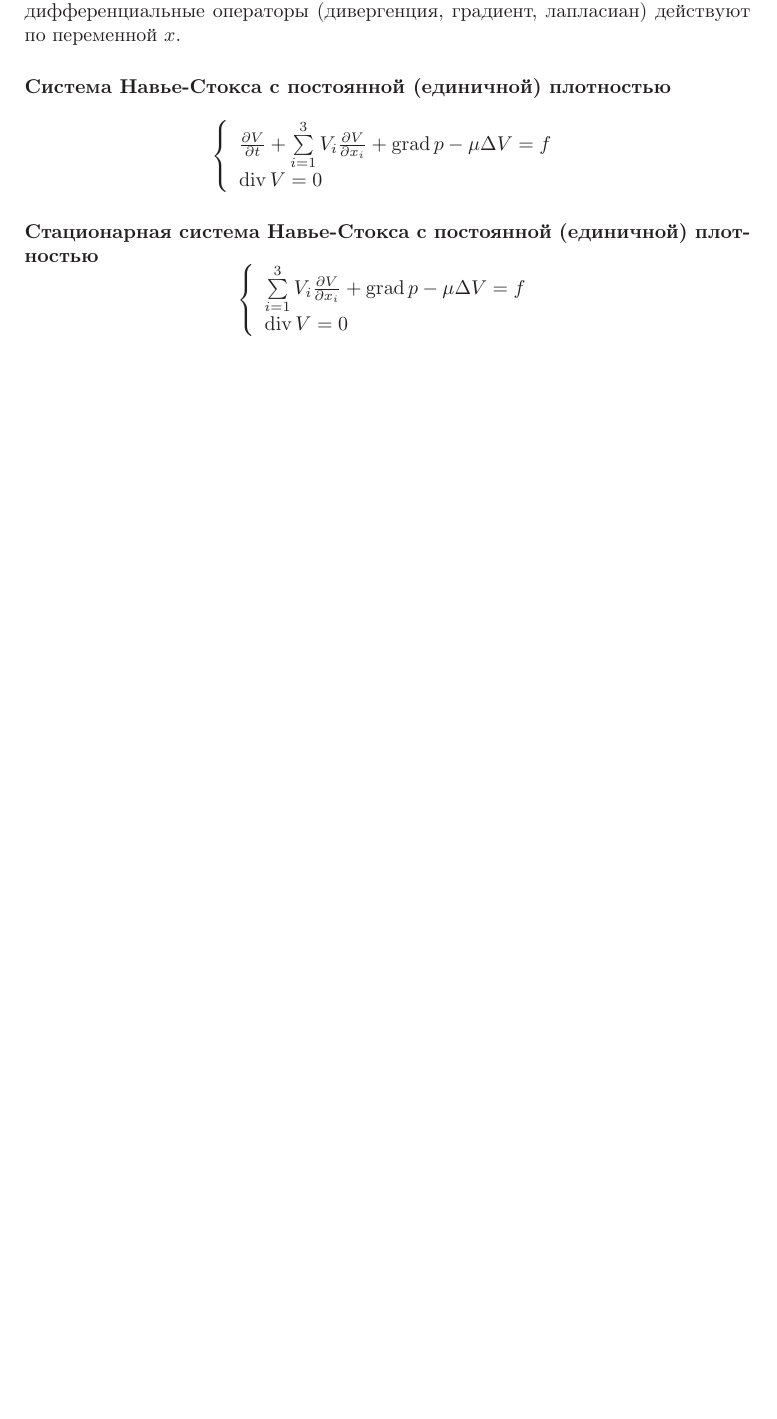
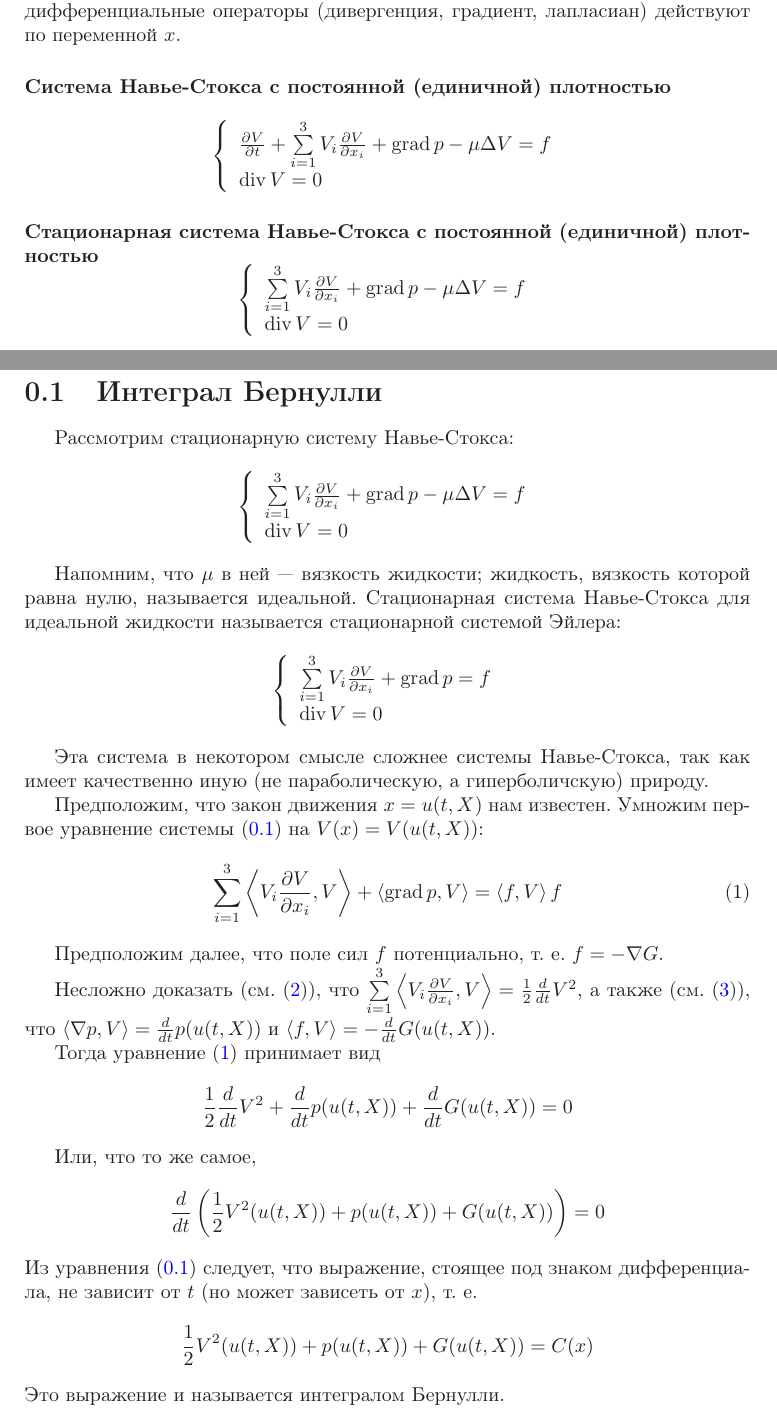
Before and after one commit to nickkolok/mmpp-met, a LaTeX book (mmpp-met.tex, which reads notes/integral_Bernulli.tex): part of page 2 of 5 before the commit and two parts of pages 2 and 3 of 7 after it, the two joined at a grey line, cut so that both start at the same text, the shorter picture padded with empty space. Compiled offline with LaTeX, dvips and Ghostscript.

Commit message:
Интеграл Бернулли

```diff
--- /dev/null
+++ b/notes/integral_Bernulli.tex
@@ -0,0 +1,60 @@
+\section{Интеграл Бернулли}
+Рассмотрим стационарную систему Навье-Стокса:
+\begin{equation*}
+	\left\{
+		\begin{array}{l}
+		\sum\limits_{i=1}^{3}V_i\frac{\partial V}{\partial x_i}
+		+ \grad p - \mu \Delta V = f
+		\\
+		\diver V = 0
+		\end{array}
+	\right.
+\end{equation*}
+
+Напомним, что $\mu$ в ней --- вязкость жидкости;
+жидкость, вязкость которой равна нулю, называется идеальной.
+Стационарная система Навье-Стокса для идеальной жидкости называется стационарной системой Эйлера:
+\begin{equation*} \label{Eiler_stac_int_Bernulli}
+	\left\{
+		\begin{array}{l}
+		\sum\limits_{i=1}^{3}V_i\frac{\partial V}{\partial x_i}
+		+ \grad p = f
+		\\
+		\diver V = 0
+		\end{array}
+	\right.
+\end{equation*}
+
+Эта система в некотором смысле сложнее системы Навье-Стокса,
+так как имеет качественно иную (не параболическую, а гиперболичскую) природу.
+
+Предположим, что закон движения $x=u(t,X)$ нам известен.
+Умножим первое уравнение системы \eqref{Eiler_stac_int_Bernulli} на $V(x) = V(u(t,X))$:
+\begin{equation} \label{Eiler_stac_int_Bernulli_scal}
+	\sum\limits_{i=1}^{3}\left<V_i\frac{\partial V}{\partial x_i} , V \right>
+	+ \left< \grad p , V \right> = \left< f , V \right>f
+\end{equation}
+
+Предположим далее, что поле сил $f$ потенциально, т.~е. $f = - \nabla G$.
+
+Несложно доказать (см. \eqref{d-dt-V-2}), что
+$\sum\limits_{i=1}^{3} \left< V_i \frac{\partial V}{\partial x_i}, V \right> = \frac{1}{2} \frac{d}{dt}V^2$,
+а также (см. \eqref{grad-phi-V}), что
+$\left< \nabla p , V\right> = \frac{d}{dt}p (u(t,X))$
+и $\left< f , V\right> = - \frac{d}{dt}G (u(t,X))$.
+
+Тогда уравнение \eqref{Eiler_stac_int_Bernulli_scal} принимает вид
+\begin{equation*}
+	\frac{1}{2} \frac{d}{dt}V^2 + \frac{d}{dt}p (u(t,X)) + \frac{d}{dt}G (u(t,X)) = 0
+\end{equation*}
+
+Или, что то же самое,
+\begin{equation*} \label{Eiler_stac_int_Bernulli_fulldiff}
+	\frac{d}{dt}\left(\frac{1}{2} V^2(u(t,X)) + p(u(t,X)) + G (u(t,X))\right) = 0
+\end{equation*}
+Из уравнения \eqref{Eiler_stac_int_Bernulli_fulldiff} следует, что выражение,
+стоящее под знаком дифференциала, не зависит от $t$ (но может зависеть от $x$), т.~е.
+\begin{equation*} \label{int_Bernulli}
+	\frac{1}{2} V^2(u(t,X)) + p(u(t,X)) + G (u(t,X)) = C(x)
+\end{equation*}
+Это выражение и называется интегралом Бернулли.
```
Also changed, not shown: mmpp-met.tex (+3 -0 lines), notes/integral_Bernulli.tex (9 more changed lines).
